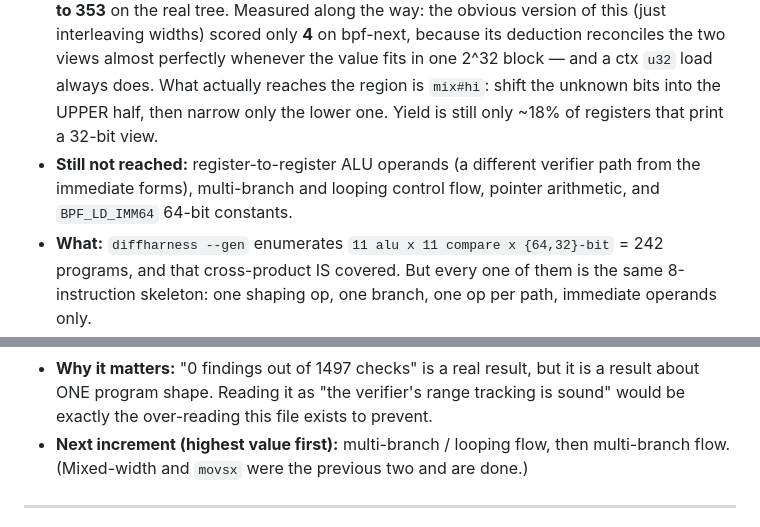
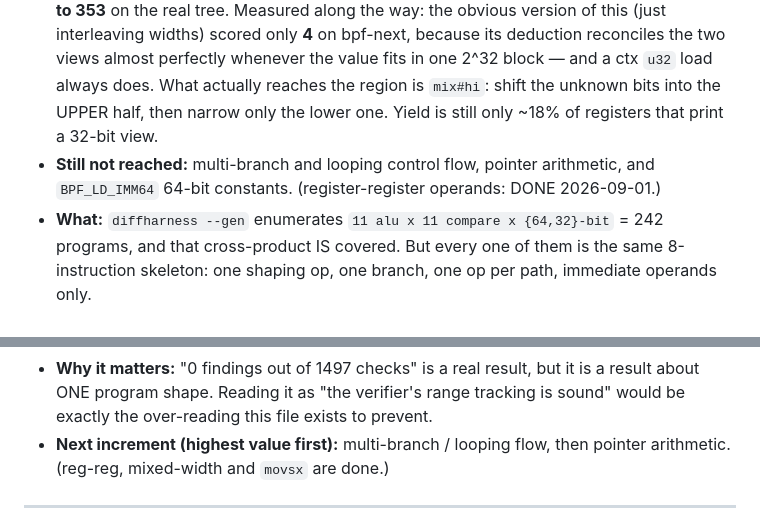
Before and after one commit to xgfhh0x11/verifierloop, a Markdown page: docs/OPEN-ITEMS.md, 2 parts joined by grey strips. Drawn GitHub-style.

Commit message:
docs: OI-9 — drop reg-reg from 'still not reached', fix next-increment to multi-branch

```diff
--- a/docs/OPEN-ITEMS.md
+++ b/docs/OPEN-ITEMS.md
@@ -229,9 +229,8 @@ both volume captures.)*
   fits in one 2^32 block — and a ctx `u32` load always does. What actually reaches
   the region is `mix#hi`: shift the unknown bits into the UPPER half, then narrow only
   the lower one. Yield is still only ~18% of registers that print a 32-bit view.
-- **Still not reached:** register-to-register ALU operands (a different verifier path
-  from the immediate forms), multi-branch and looping control flow, pointer
-  arithmetic, and `BPF_LD_IMM64` 64-bit constants.
+- **Still not reached:** multi-branch and looping control flow, pointer
+  arithmetic, and `BPF_LD_IMM64` 64-bit constants. (register-register operands: DONE 2026-09-01.)
 - **What:** `diffharness --gen` enumerates `11 alu x 11 compare x {64,32}-bit` = 242
   programs, and that cross-product IS covered. But every one of them is the same
   8-instruction skeleton: one shaping op, one branch, one op per path, immediate
@@ -247,7 +246,7 @@ both volume captures.)*
   result about ONE program shape. Reading it as "the verifier's range tracking is
   sound" would be exactly the over-reading this file exists to prevent.
 - **Next increment (highest value first):** multi-branch / looping flow, then
-  multi-branch flow. (Mixed-width and `movsx` were the previous two and are done.)
+  pointer arithmetic. (reg-reg, mixed-width and `movsx` are done.)
 
 ---
 
```
